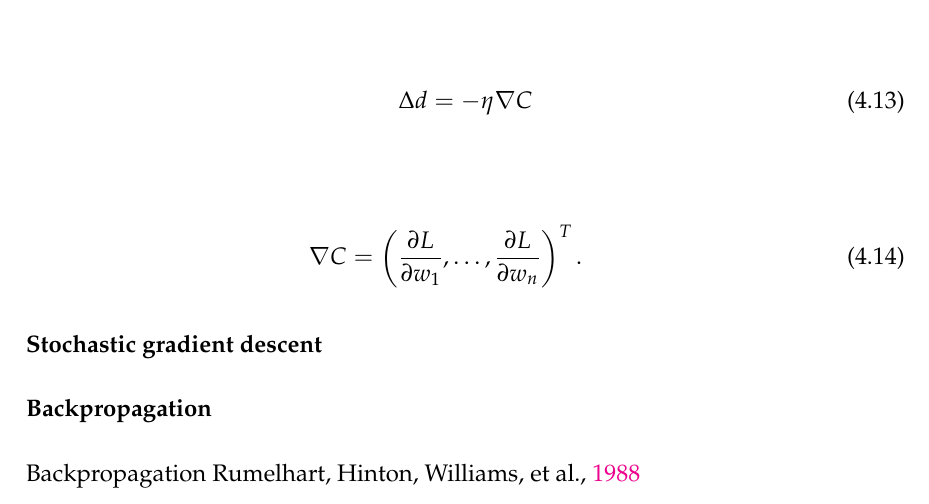
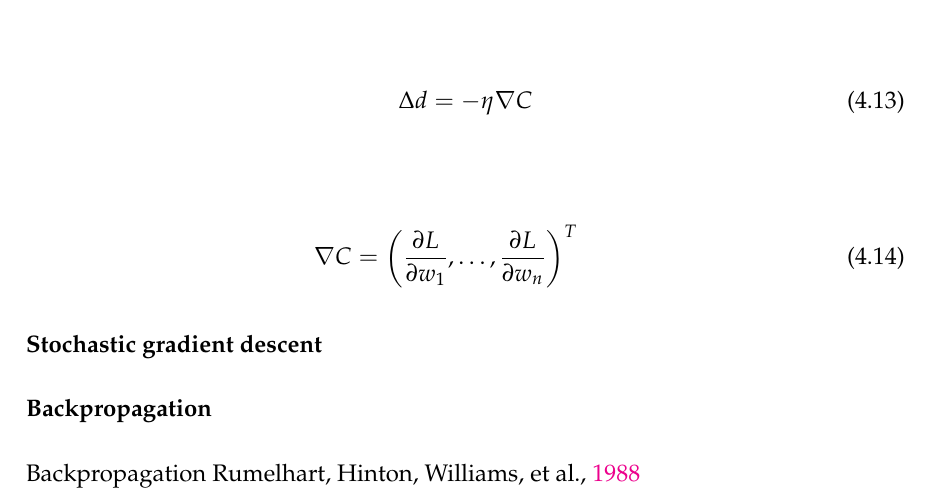
Before and after one commit to Joyvalley/Thesis, a LaTeX thesis (main.tex, which reads Chapters/Chapter4.tex): part of page 43 of 79, cut so that both start at the same text. Compiled offline with pdfLaTeX.

Commit message:
minor changes ..

```diff
--- a/Chapters/Chapter4.tex
+++ b/Chapters/Chapter4.tex
@@ -217,7 +217,7 @@ Having defined $\nabla C$ and $\Delta d$ the term \ref{eqn:deltaL} can be simpli
 
 \begin{eqnarray}
   \nabla C = \left(\frac{\partial L}{\partial w_1}, \ldots,
-  \frac{\partial L}{\partial w_n}\right)^T.
+  \frac{\partial L}{\partial w_n}\right)^T
   \label{eqn:gd}
 \end{eqnarray}
 
```
Also changed, not shown: Chapters/.#Chapter4.tex (deleted, +0 -1 lines), Chapters/Chapter4.tex (1 more changed lines), 1 other file.
